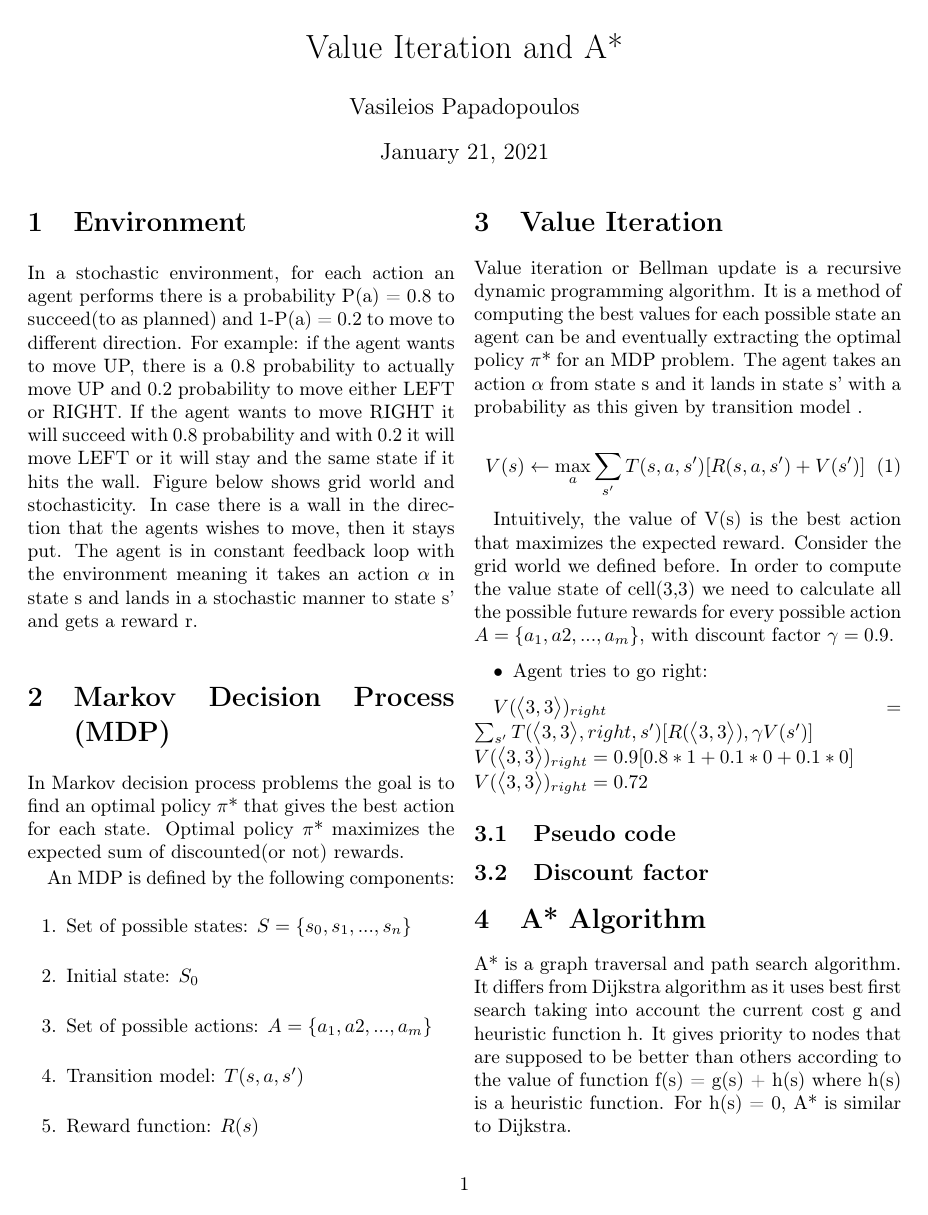
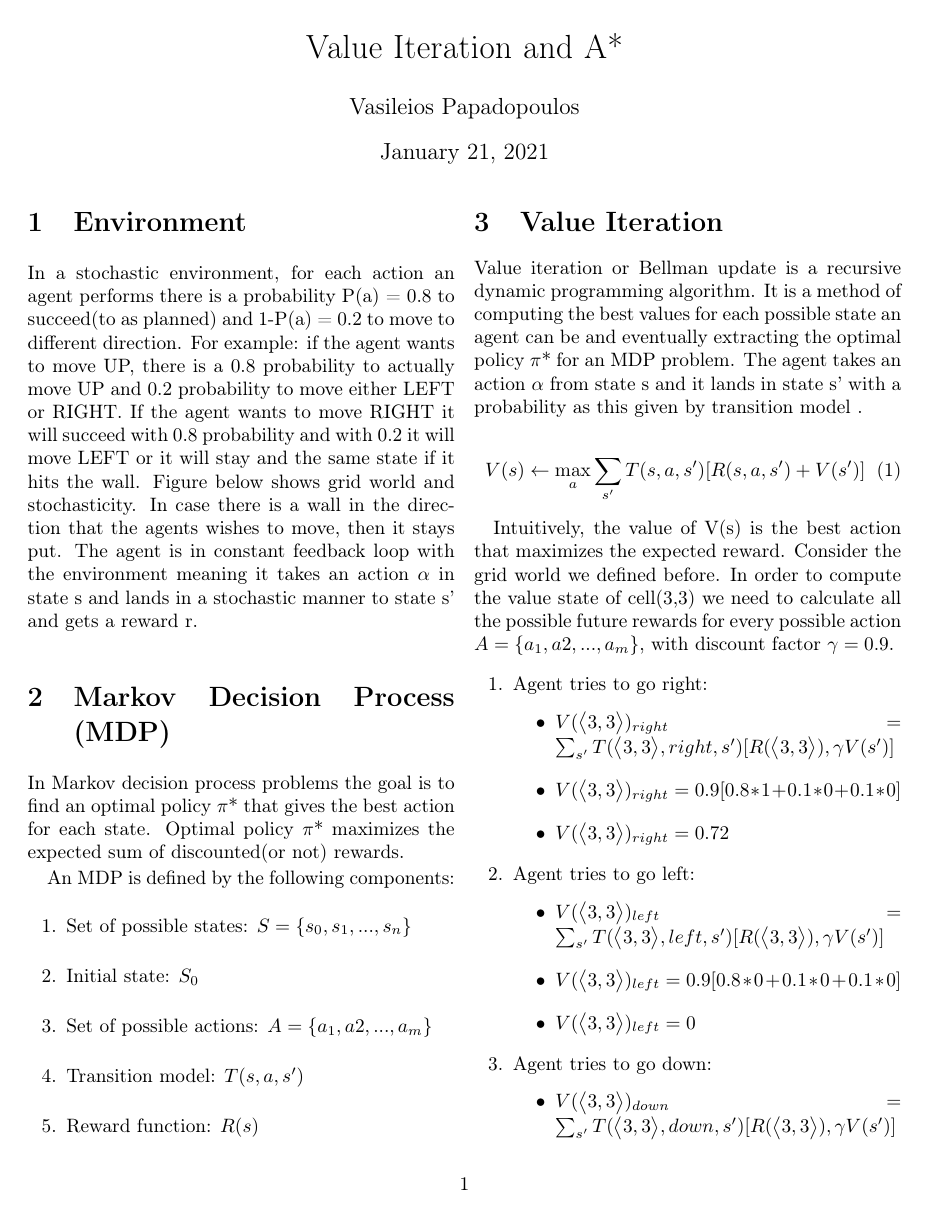
Before and after one commit to vassilispapadop/reinforcement-learning, a LaTeX document (Value Iteration and A star.tex): page 1 of 2. Compiled offline with pdfLaTeX.

Commit message:
value iteration section added equations

```diff
--- a/Value Iteration and A star.tex
+++ b/Value Iteration and A star.tex
@@ -47,3 +43,30 @@
 	Intuitively, the value of V(s) is the best action that maximizes the expected reward. Consider the grid world we defined before. In order to compute the value state of cell(3,3) we need to calculate all the possible future rewards for every possible action $A = \{ a_{1}, a{2}, ..., a_{m} \}$, with discount factor $\gamma = 0.9$.
 
 
+	\begin{enumerate}
+		\item Agent tries to go right:
+		\begin{itemize}
+			\item $V(\big \langle 3,3 \big \rangle)_{right} = \sum_{s'} T(\big \langle 3,3 \big \rangle, right, s') [R(\big \langle 3,3 \big \rangle), \gamma V(s')]$
+		\end{itemize}
+		\begin{itemize}
+			\item $V(\big \langle 3,3 \big \rangle)_{right} = 0.9[0.8 * 1 + 0.1 * 0 + 0.1 * 0]$
+		\end{itemize}
+		\begin{itemize}
+			\item $V(\big \langle 3,3 \big \rangle)_{right} = 0.72$
+		\end{itemize}
+
+		\item Agent tries to go left:
+		\begin{itemize}
+			\item $V(\big \langle 3,3 \big \rangle)_{left} = \sum_{s'} T(\big \langle 3,3 \big \rangle, left, s') [R(\big \langle 3,3 \big \rangle), \gamma V(s')]$
+		\end{itemize}
+		\begin{itemize}
+			\item $V(\big \langle 3,3 \big \rangle)_{left} = 0.9[0.8 * 0 + 0.1 * 0 + 0.1 * 0]$
+		\end{itemize}
+		\begin{itemize}
+			\item $V(\big \langle 3,3 \big \rangle)_{left} = 0$
+		\end{itemize}
+
+		\item Agent tries to go down:
+		\begin{itemize}
+			\item $V(\big \langle 3,3 \big \rangle)_{down} = \sum_{s'} T(\big \langle 3,3 \big \rangle, down, s') [R(\big \langle 3,3 \big \rangle), \gamma V(s')]$
+		\end{itemize}
@@ -49,0 +78 @@
+		\end{itemize}
@@ -50,9 +95,4 @@
 	\begin{itemize}
-		\item Agent tries to go right:
+		\item $V(\big \langle 3,3 \big \rangle) = \max_{a} [V(\big \langle 3,3 \big
+		\rangle)_{right},V(\big \langle 3,3 \big \rangle)_{left}, V(\big \langle 3,3 \big \rangle)_{down}, V(\big \langle 3,3 \big \rangle)_{up}]$
 	\end{itemize}
-
-	$V(\big \langle 3,3 \big \rangle)_{right} = \sum_{s'} T(\big \langle 3,3 \big \rangle, right, s') [R(\big \langle 3,3 \big \rangle), \gamma V(s')]$
-	\newline
-	$V(\big \langle 3,3 \big \rangle)_{right} = 0.9[0.8 * 1 + 0.1 * 0 + 0.1 * 0]$
-	\newline
-	$V(\big \langle 3,3 \big \rangle)_{right} = 0.72$
```
Also changed, not shown: Value Iteration and A star.pdf (added), Value Iteration and A star.tex (33 more changed lines), 3 other files.
